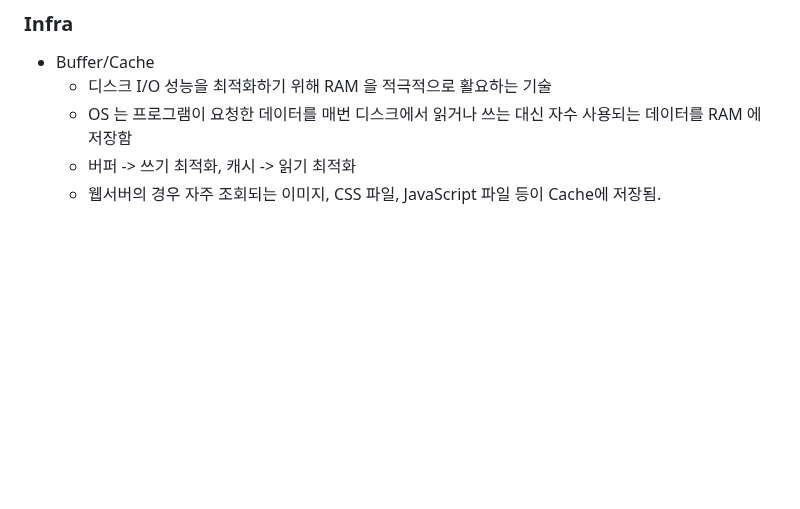
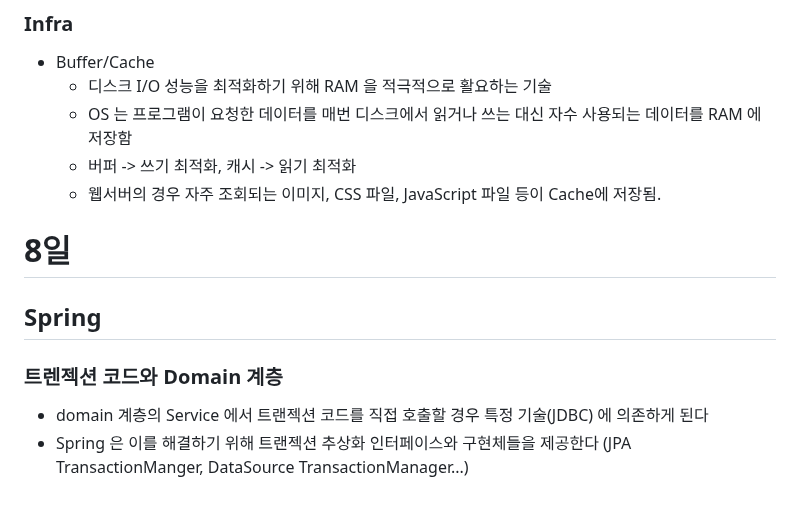
Before and after one commit to shim506/shim506.github.io, a Markdown page: 3/README.md, the part around the change. Rendered like a GitHub page; blank space fills up the shorter version.

Commit message:
폴더 값 추가

```diff
--- a/3/README.md
+++ b/3/README.md
@@ -129,3 +129,10 @@
   - OS 는 프로그램이 요청한 데이터를 매번 디스크에서 읽거나 쓰는 대신 자수 사용되는 데이터를 RAM 에 저장함
   - 버퍼 -> 쓰기 최적화, 캐시 -> 읽기 최적화
   - 웹서버의 경우 자주 조회되는 이미지, CSS 파일, JavaScript 파일 등이 Cache에 저장됨.
+
+# 8일
+## Spring
+
+### 트렌젝션 코드와 Domain 계층
+- domain 계층의 Service 에서 트랜젝션 코드를 직접 호출할 경우 특정 기술(JDBC) 에 의존하게 된다
+- Spring 은 이를 해결하기 위해 트랜젝션 추상화 인터페이스와 구현체들을 제공한다 (JPA TransactionManger, DataSource TransactionManager...)
```
